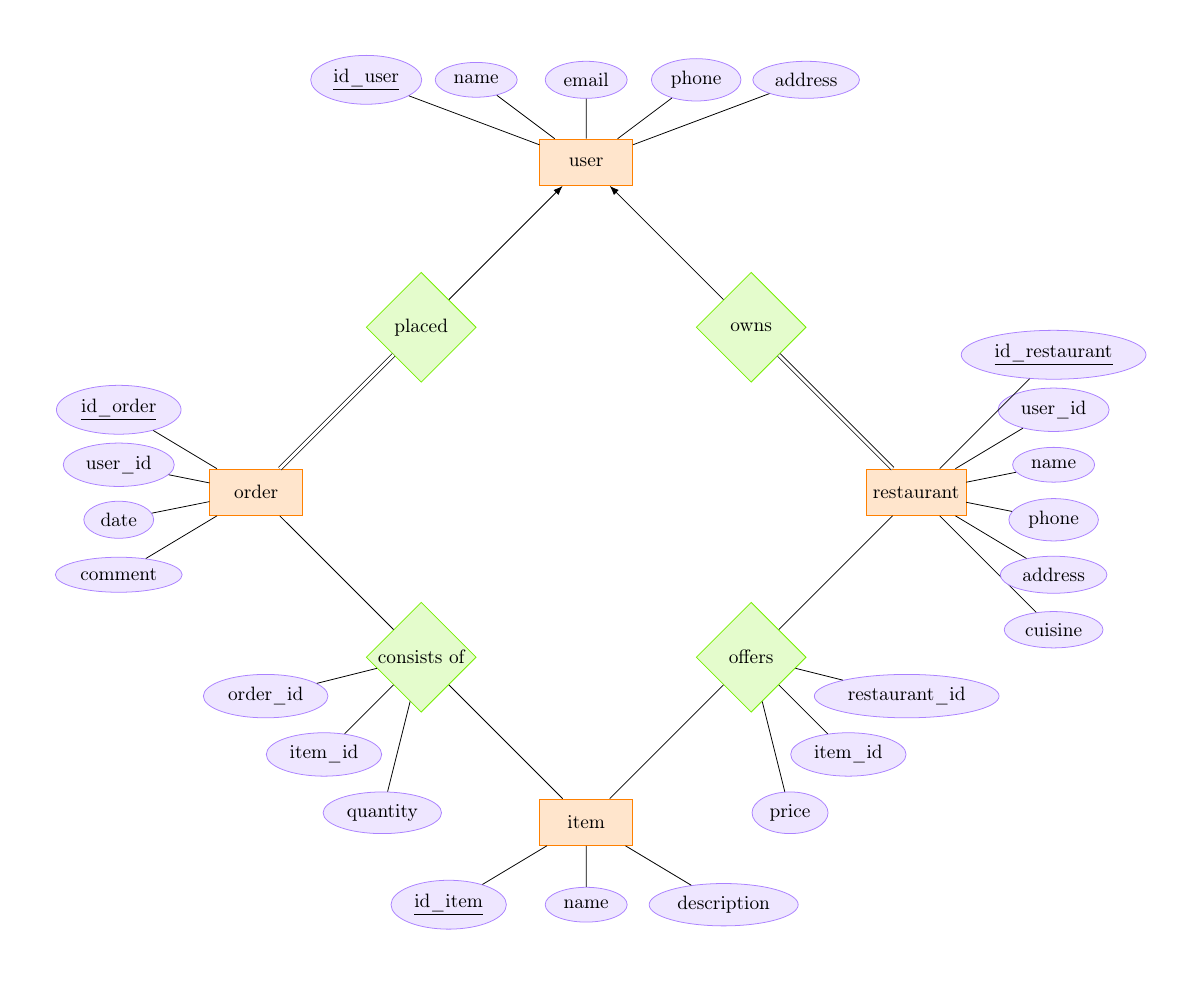
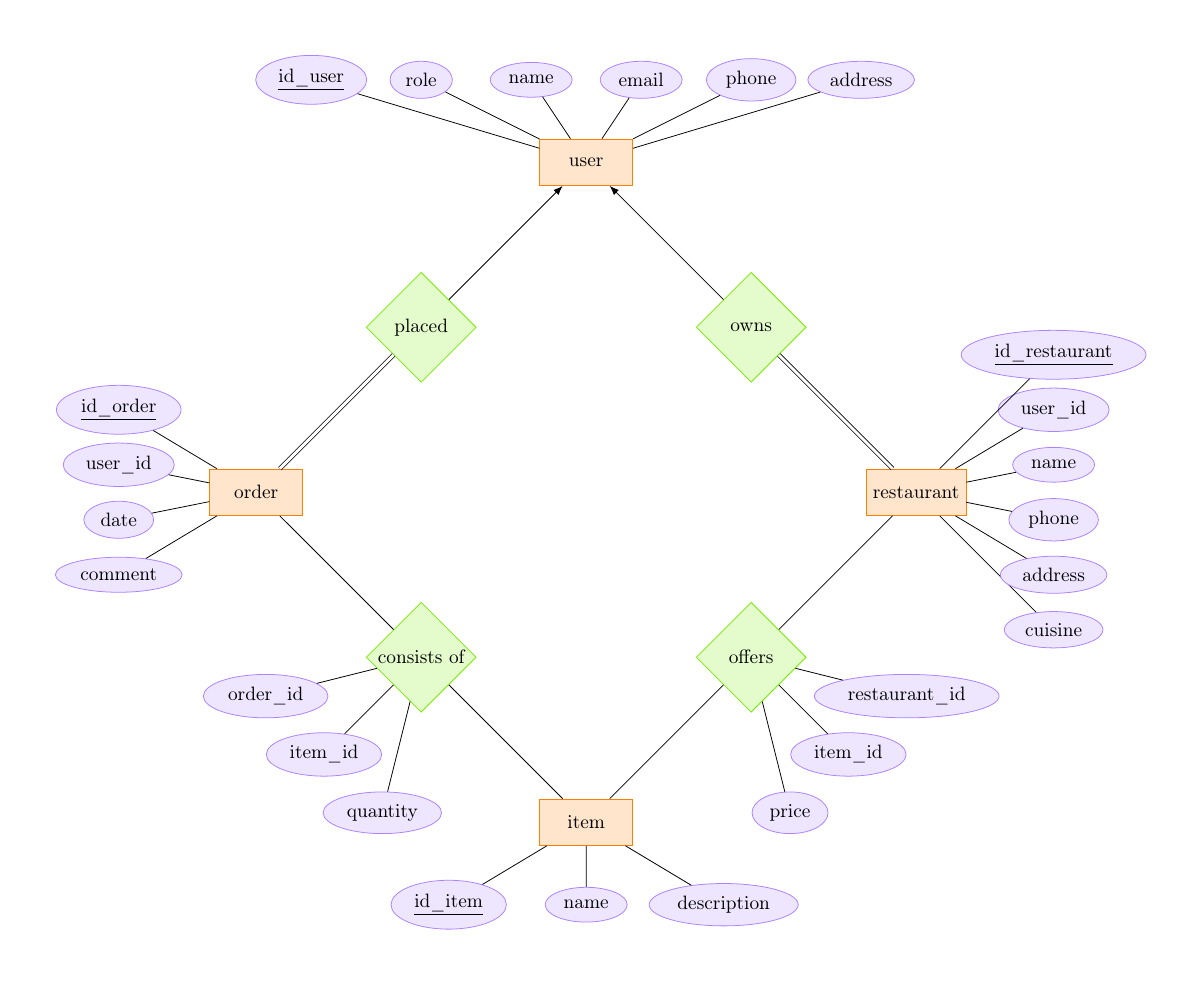
Before and after one commit to yksen/databases, a LaTeX figure (project/data_model.tex): the whole page. Compiled offline with pdfLaTeX.

Commit message:
Add a role attribute to user entity

```diff
--- a/project/data_model.tex
+++ b/project/data_model.tex
@@ -18,6 +18,7 @@
     child {node[attribute]{phone}}
     child {node[attribute]{email}}
     child {node[attribute]{name}}
+    child {node[attribute]{role}}
     child {node[attribute]{\underline{id\_user}}};
     \node[entity](B) at ($(A)+(-6,-6)$) {order}
     [grow=left, sibling distance=1cm, level distance=2.5cm]
```
Also changed, not shown: project/data_model.pdf.
